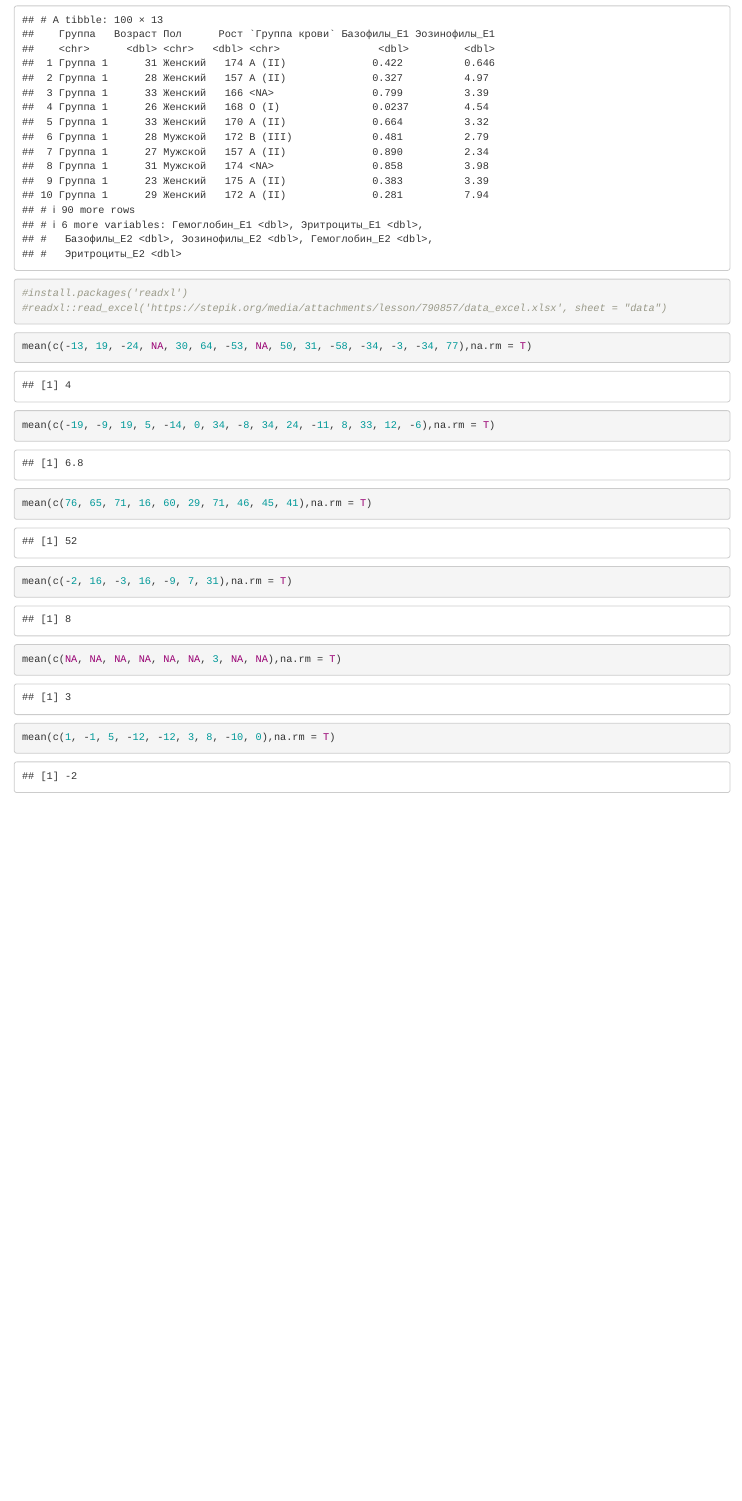
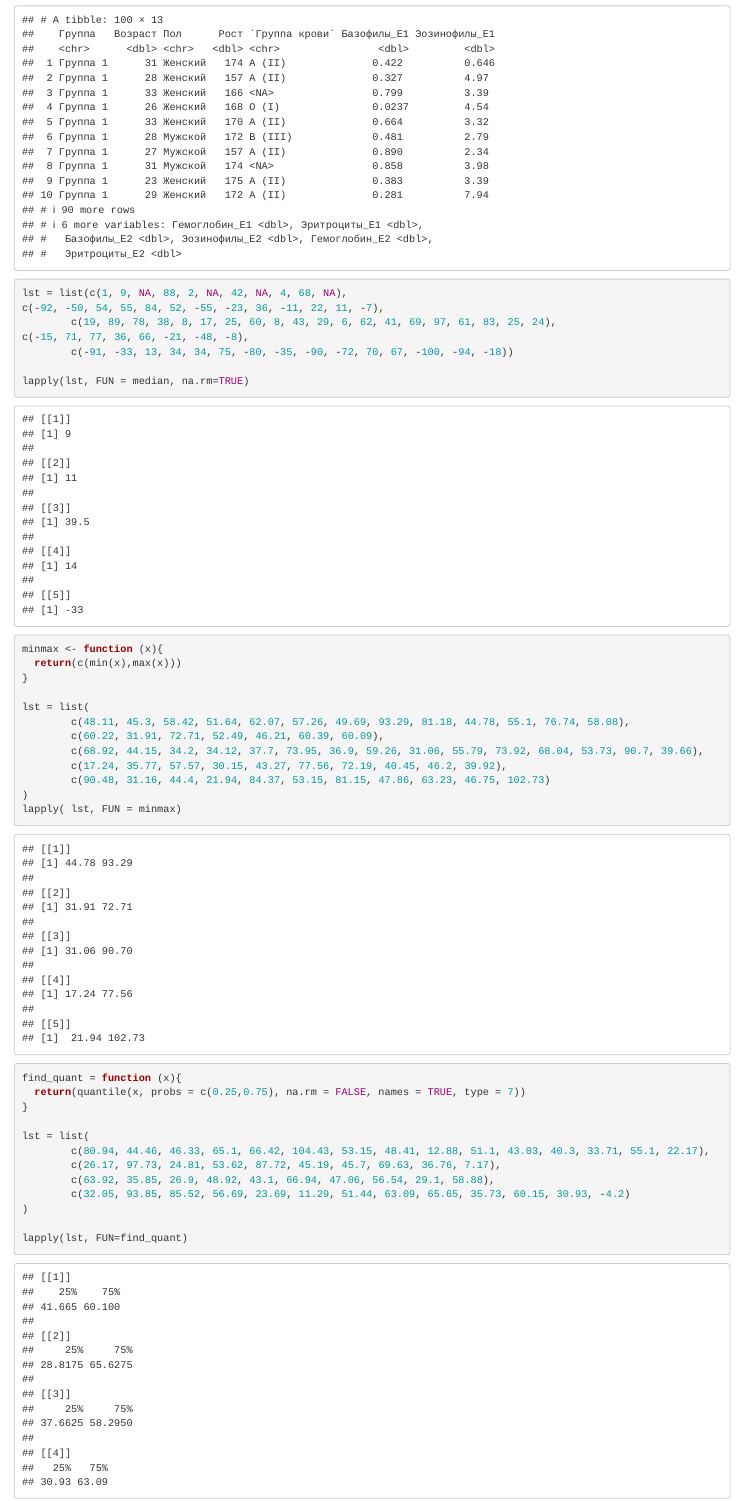
Before and after one commit to dariader/BioStat_2023, an R Markdown document (GitHub/DataProcessingAutomation.rmd): the page in a window 1100 px wide, from 260 px down. The pictures show the output file GitHub/DataProcessingAutomation.html that the author committed with the source, opened offline.

Commit message:
added html

````diff
--- a/GitHub/DataProcessingAutomation.rmd
+++ b/GitHub/DataProcessingAutomation.rmd
@@ -1,17 +1,43 @@
+
 ```{r}
 #install.packages('readr')
 readr::read_delim('https://stepik.org/media/attachments/course/122402/data_tsv.tsv')
 ```
 ```{r}
-#install.packages('readxl')
-readxl::read_excel('https://stepik.org/media/attachments/lesson/790857/data_excel.xlsx', sheet = "data")
+lst = list(c(1, 9, NA, 88, 2, NA, 42, NA, 4, 68, NA),
+c(-92, -50, 54, 55, 84, 52, -55, -23, 36, -11, 22, 11, -7),
+        c(19, 89, 78, 38, 8, 17, 25, 60, 8, 43, 29, 6, 62, 41, 69, 97, 61, 83, 25, 24),
+c(-15, 71, 77, 36, 66, -21, -48, -8),
+        c(-91, -33, 13, 34, 34, 75, -80, -35, -90, -72, 70, 67, -100, -94, -18))
+
+lapply(lst, FUN = median, na.rm=TRUE)
+
 ```
 ```{r}
-mean(c(-13, 19, -24, NA, 30, 64, -53, NA, 50, 31, -58, -34, -3, -34, 77),na.rm = T)
-mean(c(-19, -9, 19, 5, -14, 0, 34, -8, 34, 24, -11, 8, 33, 12, -6),na.rm = T)
-mean(c(76, 65, 71, 16, 60, 29, 71, 46, 45, 41),na.rm = T)
-mean(c(-2, 16, -3, 16, -9, 7, 31),na.rm = T)
-mean(c(NA, NA, NA, NA, NA, NA, 3, NA, NA),na.rm = T)
-mean(c(1, -1, 5, -12, -12, 3, 8, -10, 0),na.rm = T)
+minmax <- function (x){
+  return(c(min(x),max(x)))
+}
 
+lst = list(
+        c(48.11, 45.3, 58.42, 51.64, 62.07, 57.26, 49.69, 93.29, 81.18, 44.78, 55.1, 76.74, 58.08),
+        c(60.22, 31.91, 72.71, 52.49, 46.21, 60.39, 60.09),
+        c(68.92, 44.15, 34.2, 34.12, 37.7, 73.95, 36.9, 59.26, 31.06, 55.79, 73.92, 68.04, 53.73, 90.7, 39.66),
+        c(17.24, 35.77, 57.57, 30.15, 43.27, 77.56, 72.19, 40.45, 46.2, 39.92),
+        c(90.48, 31.16, 44.4, 21.94, 84.37, 53.15, 81.15, 47.86, 63.23, 46.75, 102.73)
+)
+lapply( lst, FUN = minmax)
 ```
+```{r}
+find_quant = function (x){
+  return(quantile(x, probs = c(0.25,0.75), na.rm = FALSE, names = TRUE, type = 7))
+}
+
+lst = list(
+        c(80.94, 44.46, 46.33, 65.1, 66.42, 104.43, 53.15, 48.41, 12.88, 51.1, 43.03, 40.3, 33.71, 55.1, 22.17),
+        c(26.17, 97.73, 24.81, 53.62, 87.72, 45.19, 45.7, 69.63, 36.76, 7.17),
+        c(63.92, 35.85, 26.9, 48.92, 43.1, 66.94, 47.06, 56.54, 29.1, 58.88),
+        c(32.05, 93.85, 85.52, 56.69, 23.69, 11.29, 51.44, 63.09, 65.65, 35.73, 60.15, 30.93, -4.2)
+)
+
+lapply(lst, FUN=find_quant)
+```
````
Also changed, not shown: GitHub/DataProcessingAutomation.html.
